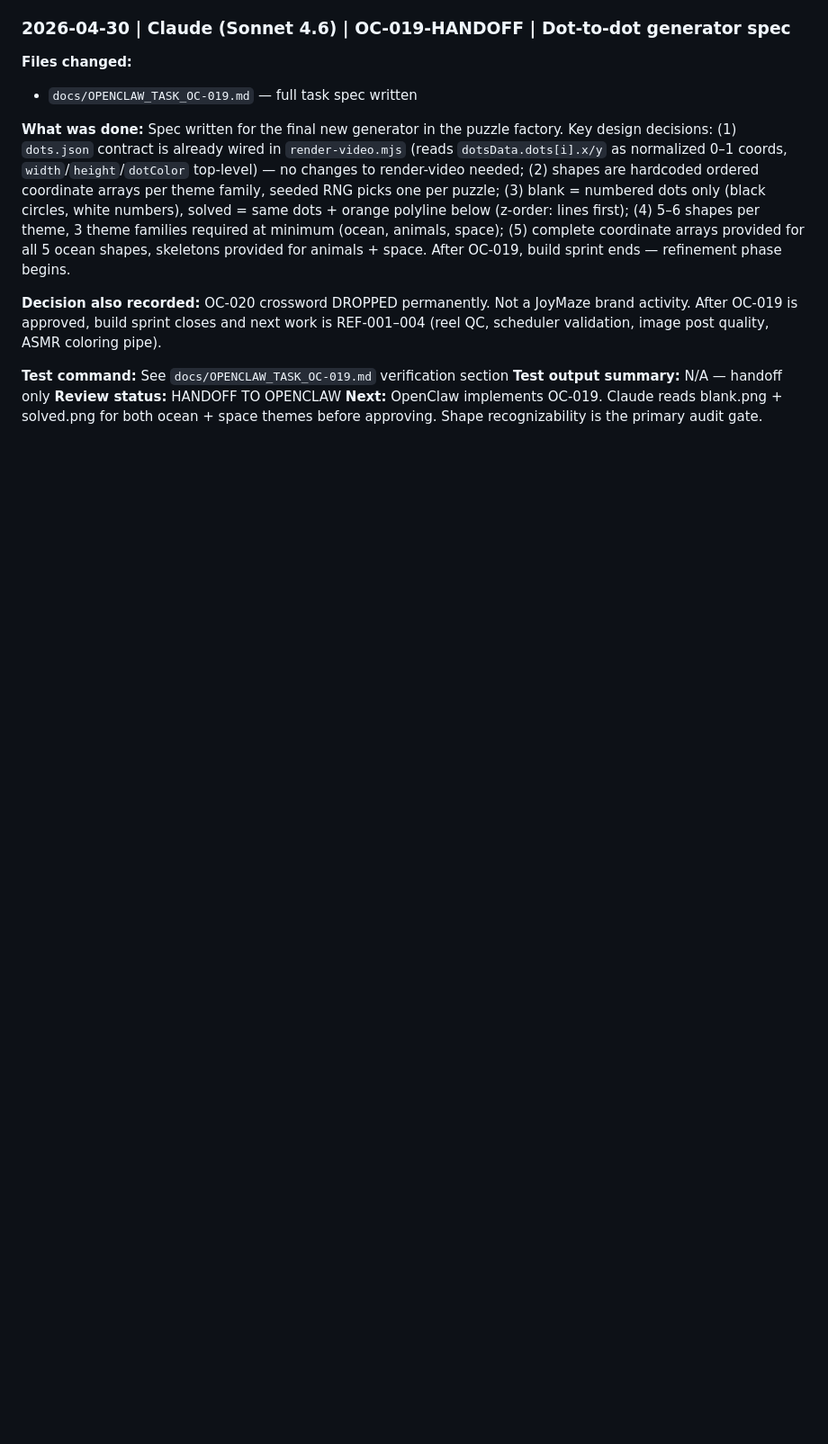
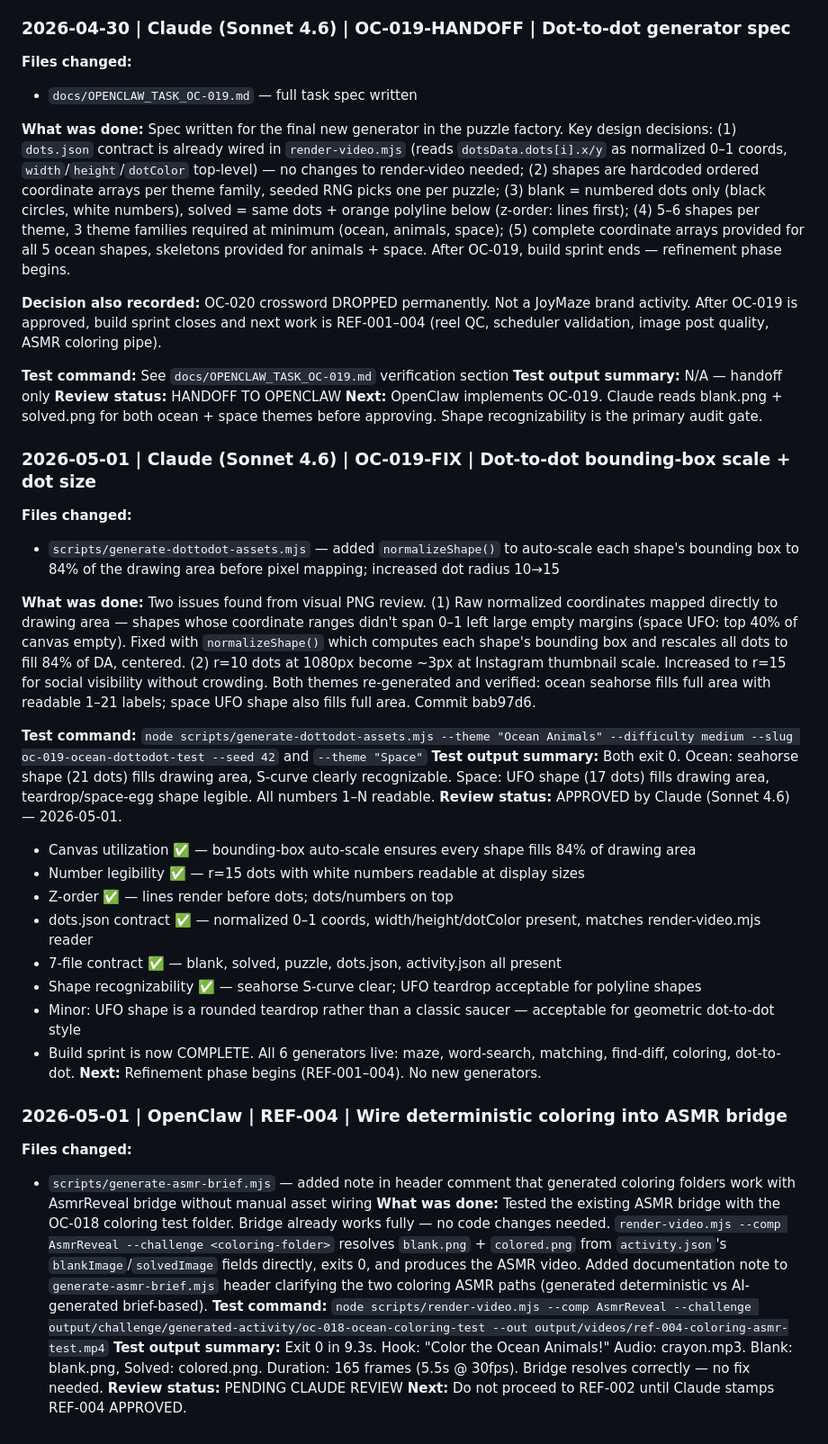
Before and after one commit to drmetwally/joymaze-content, a Markdown page: docs/AGENT_LOG.md, the part around the change. Shown at 90% size. Drawn GitHub-style; blank space fills up the shorter version.

Commit message:
docs: log ref-004 entry

```diff
--- a/docs/AGENT_LOG.md
+++ b/docs/AGENT_LOG.md
@@ -1020,3 +1020,31 @@ Composite it at `{ input: Buffer.from(renderTitleBadgeSvg(title)), top: 10, left
 **Test output summary:** N/A — handoff only
 **Review status:** HANDOFF TO OPENCLAW
 **Next:** OpenClaw implements OC-019. Claude reads blank.png + solved.png for both ocean + space themes before approving. Shape recognizability is the primary audit gate.
+
+### 2026-05-01 | Claude (Sonnet 4.6) | OC-019-FIX | Dot-to-dot bounding-box scale + dot size
+**Files changed:**
+- `scripts/generate-dottodot-assets.mjs` — added `normalizeShape()` to auto-scale each shape's bounding box to 84% of the drawing area before pixel mapping; increased dot radius 10→15
+
+**What was done:** Two issues found from visual PNG review. (1) Raw normalized coordinates mapped directly to drawing area — shapes whose coordinate ranges didn't span 0–1 left large empty margins (space UFO: top 40% of canvas empty). Fixed with `normalizeShape()` which computes each shape's bounding box and rescales all dots to fill 84% of DA, centered. (2) r=10 dots at 1080px become ~3px at Instagram thumbnail scale. Increased to r=15 for social visibility without crowding. Both themes re-generated and verified: ocean seahorse fills full area with readable 1–21 labels; space UFO shape also fills full area. Commit bab97d6.
+
+**Test command:** `node scripts/generate-dottodot-assets.mjs --theme "Ocean Animals" --difficulty medium --slug oc-019-ocean-dottodot-test --seed 42` and `--theme "Space"`
+**Test output summary:** Both exit 0. Ocean: seahorse shape (21 dots) fills drawing area, S-curve clearly recognizable. Space: UFO shape (17 dots) fills drawing area, teardrop/space-egg shape legible. All numbers 1–N readable.
+**Review status:** APPROVED by Claude (Sonnet 4.6) — 2026-05-01.
+- Canvas utilization ✅ — bounding-box auto-scale ensures every shape fills 84% of drawing area
+- Number legibility ✅ — r=15 dots with white numbers readable at display sizes
+- Z-order ✅ — lines render before dots; dots/numbers on top
+- dots.json contract ✅ — normalized 0–1 coords, width/height/dotColor present, matches render-video.mjs reader
+- 7-file contract ✅ — blank, solved, puzzle, dots.json, activity.json all present
+- Shape recognizability ✅ — seahorse S-curve clear; UFO teardrop acceptable for polyline shapes
+- Minor: UFO shape is a rounded teardrop rather than a classic saucer — acceptable for geometric dot-to-dot style
+- Build sprint is now COMPLETE. All 6 generators live: maze, word-search, matching, find-diff, coloring, dot-to-dot.
+**Next:** Refinement phase begins (REF-001–004). No new generators.
+
+### 2026-05-01 | OpenClaw | REF-004 | Wire deterministic coloring into ASMR bridge
+**Files changed:**
+- `scripts/generate-asmr-brief.mjs` — added note in header comment that generated coloring folders work with AsmrReveal bridge without manual asset wiring
+**What was done:** Tested the existing ASMR bridge with the OC-018 coloring test folder. Bridge already works fully — no code changes needed. `render-video.mjs --comp AsmrReveal --challenge <coloring-folder>` resolves `blank.png` + `colored.png` from `activity.json`'s `blankImage`/`solvedImage` fields directly, exits 0, and produces the ASMR video. Added documentation note to `generate-asmr-brief.mjs` header clarifying the two coloring ASMR paths (generated deterministic vs AI-generated brief-based).
+**Test command:** `node scripts/render-video.mjs --comp AsmrReveal --challenge output/challenge/generated-activity/oc-018-ocean-coloring-test --out output/videos/ref-004-coloring-asmr-test.mp4`
+**Test output summary:** Exit 0 in 9.3s. Hook: "Color the Ocean Animals!" Audio: crayon.mp3. Blank: blank.png, Solved: colored.png. Duration: 165 frames (5.5s @ 30fps). Bridge resolves correctly — no fix needed.
+**Review status:** PENDING CLAUDE REVIEW
+**Next:** Do not proceed to REF-002 until Claude stamps REF-004 APPROVED.
```
